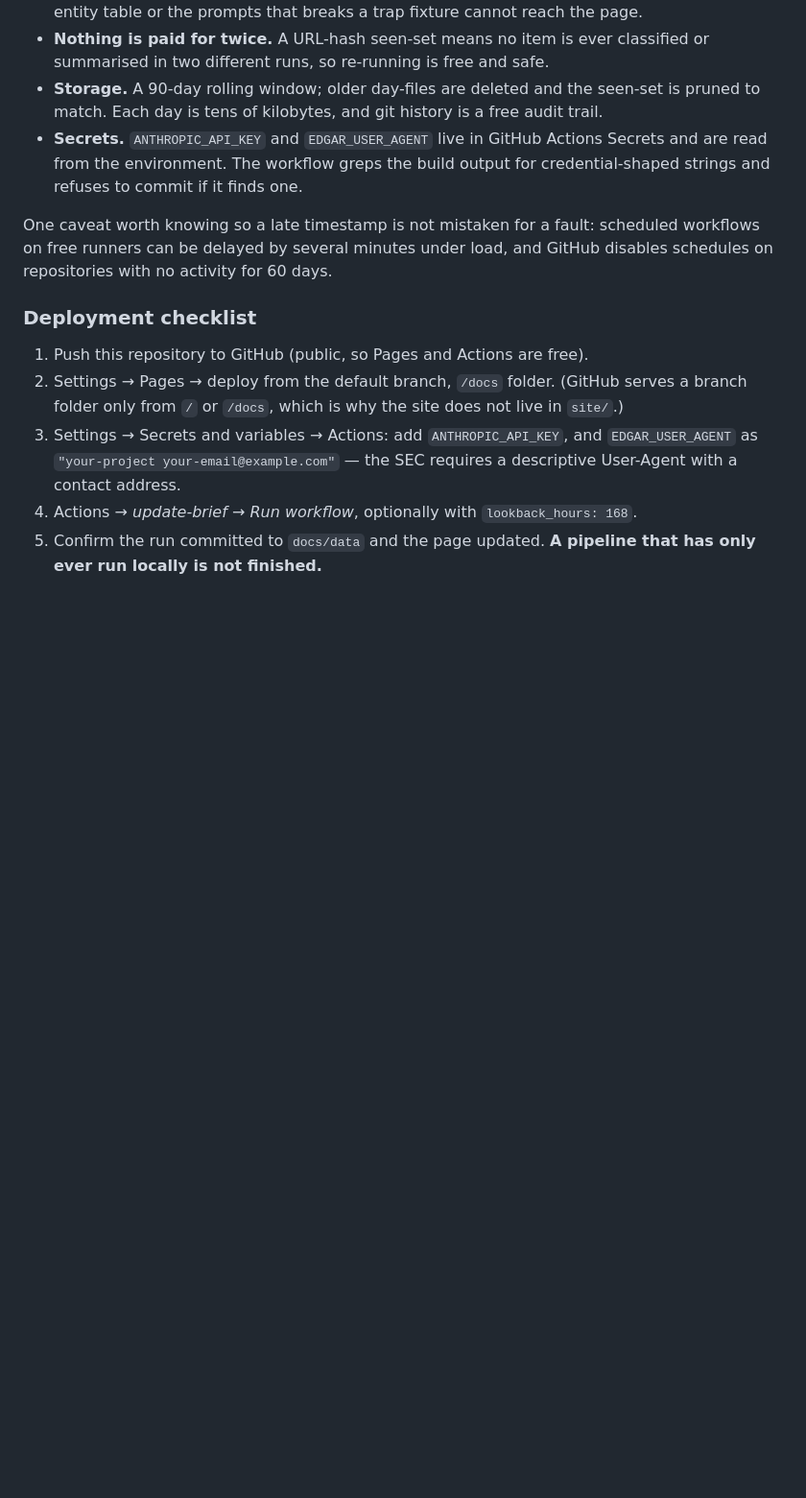
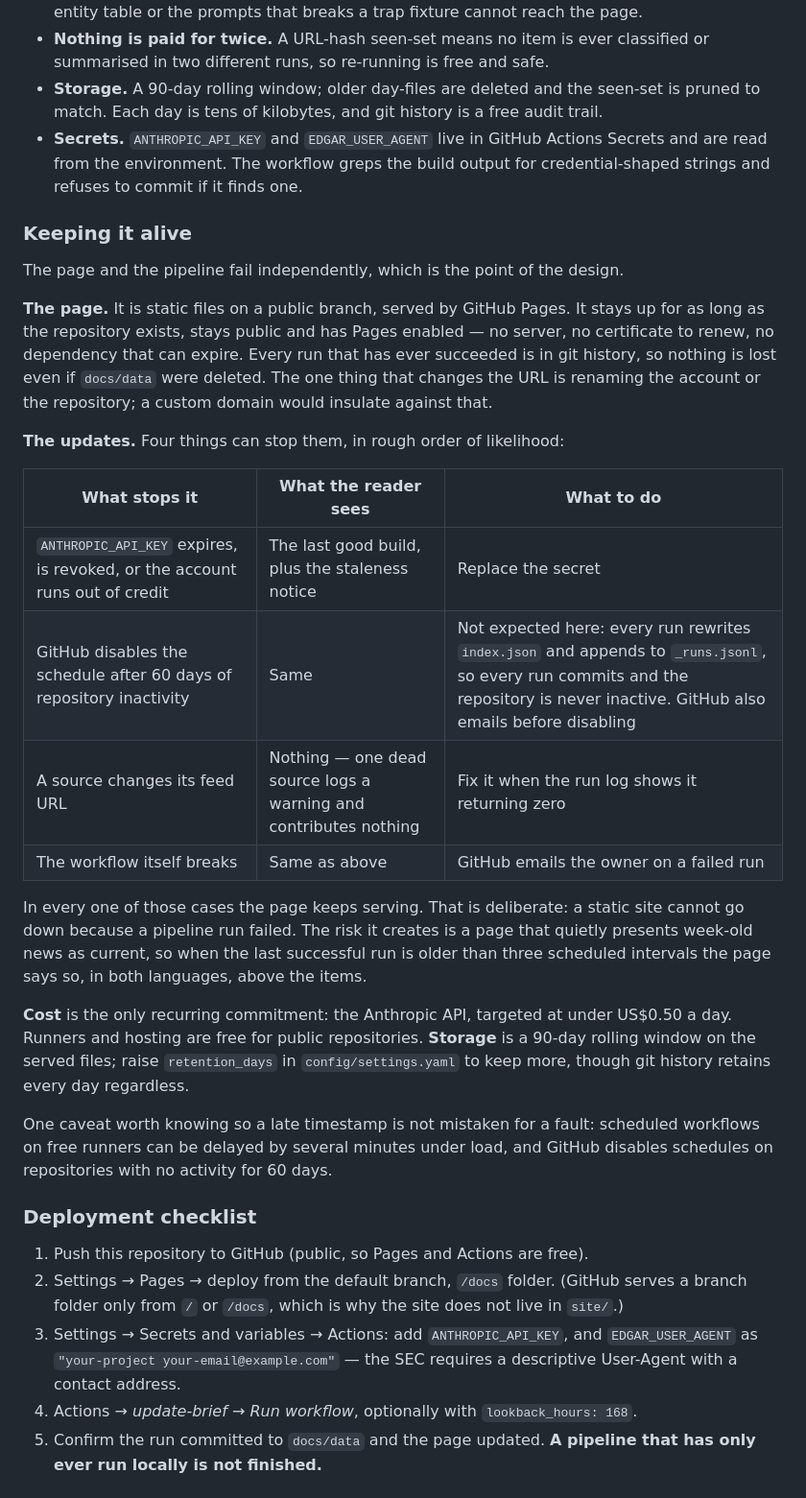
Before and after one commit to stevenlaw-jpg/Credit-Brief, a Markdown page: README.md, the part around the change. Shown at 96% size. GitHub-like rendering; blank space fills up the shorter version.

Commit message:
README: what keeps the page and the pipeline alive, and what stops them
Co-Authored-By: Claude Opus 5 (1M context) <noreply@anthropic.com>
Claude-Session: https://claude.ai/code/session_01XEdV3AyEk8BoV688Eqgpsa

```diff
--- a/README.md
+++ b/README.md
@@ -126,6 +126,36 @@ be public for Pages and Actions to be free.
 - **Secrets.** `ANTHROPIC_API_KEY` and `EDGAR_USER_AGENT` live in GitHub Actions Secrets and are
   read from the environment. The workflow greps the build output for credential-shaped strings
   and refuses to commit if it finds one.
+
+### Keeping it alive
+
+The page and the pipeline fail independently, which is the point of the design.
+
+**The page.** It is static files on a public branch, served by GitHub Pages. It stays up
+for as long as the repository exists, stays public and has Pages enabled — no server, no
+certificate to renew, no dependency that can expire. Every run that has ever succeeded is
+in git history, so nothing is lost even if `docs/data` were deleted. The one thing that
+changes the URL is renaming the account or the repository; a custom domain would insulate
+against that.
+
+**The updates.** Four things can stop them, in rough order of likelihood:
+
+| What stops it | What the reader sees | What to do |
+|---|---|---|
+| `ANTHROPIC_API_KEY` expires, is revoked, or the account runs out of credit | The last good build, plus the staleness notice | Replace the secret |
+| GitHub disables the schedule after 60 days of repository inactivity | Same | Not expected here: every run rewrites `index.json` and appends to `_runs.jsonl`, so every run commits and the repository is never inactive. GitHub also emails before disabling |
+| A source changes its feed URL | Nothing — one dead source logs a warning and contributes nothing | Fix it when the run log shows it returning zero |
+| The workflow itself breaks | Same as above | GitHub emails the owner on a failed run |
+
+In every one of those cases the page keeps serving. That is deliberate: a static site cannot
+go down because a pipeline run failed. The risk it creates is a page that quietly presents
+week-old news as current, so when the last successful run is older than three scheduled
+intervals the page says so, in both languages, above the items.
+
+**Cost** is the only recurring commitment: the Anthropic API, targeted at under US$0.50 a
+day. Runners and hosting are free for public repositories. **Storage** is a 90-day rolling
+window on the served files; raise `retention_days` in `config/settings.yaml` to keep more,
+though git history retains every day regardless.
 
 One caveat worth knowing so a late timestamp is not mistaken for a fault: scheduled workflows on
 free runners can be delayed by several minutes under load, and GitHub disables schedules on
```
